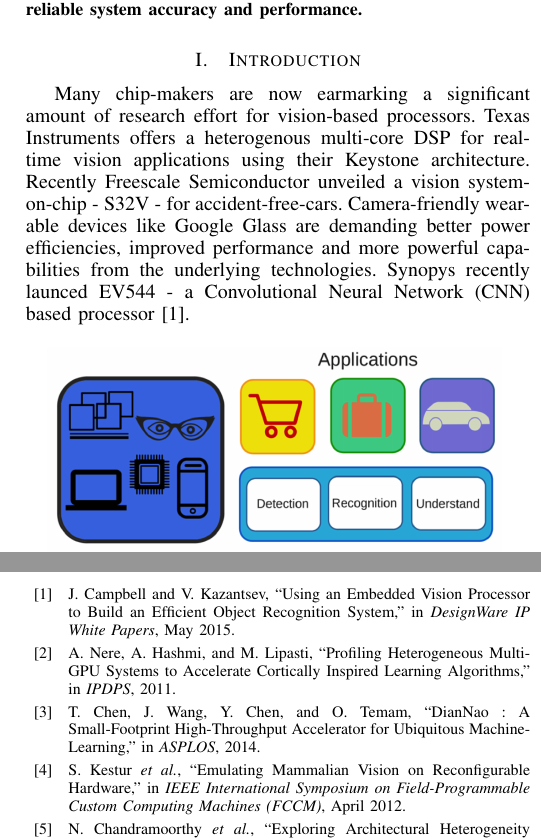
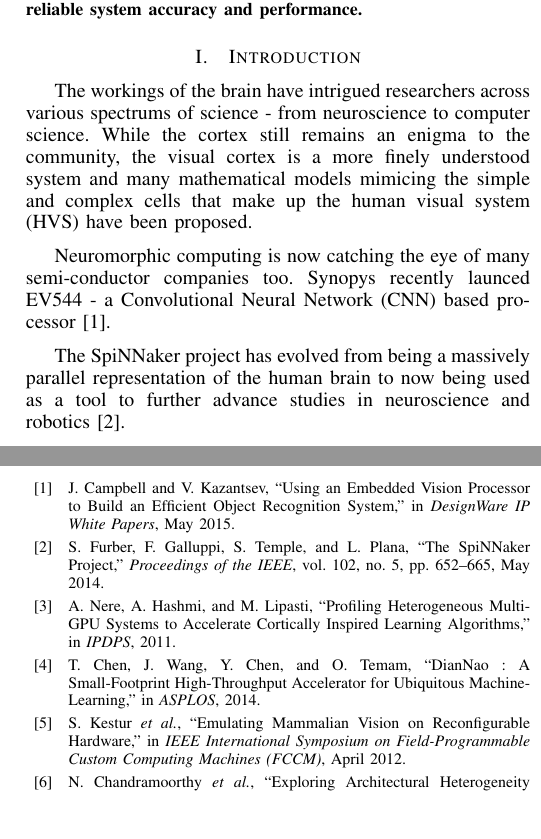
Before and after one commit to siddadd/iNIS2015, a LaTeX paper (inis2015.tex, which reads library.bib, src/introduction.tex): two parts of the columns of pages 1 and 3 of 3, joined at a grey line, cut so that both start at the same text, the shorter picture padded with empty space. Compiled offline with pdfLaTeX.

Commit message:
Adding more references

```diff
--- a/library.bib
+++ b/library.bib
@@ -1604,3 +1604,14 @@ year={2010},
 pages={11-18},
 month={May},
 }
+
+@ARTICLE{spinnaker,
+author={Furber, S.B. and Galluppi, F. and Temple, S. and Plana, L.A.},
+journal={Proceedings of the IEEE},
+title={{The SpiNNaker Project}},
+year={2014},
+volume={102},
+number={5},
+pages={652-665},
+month={May},
+}
--- a/src/introduction.tex
+++ b/src/introduction.tex
@@ -1,10 +1,13 @@
 %Introduction
+The workings of the brain have intrigued researchers across various spectrums of science - from neuroscience to computer science. While the cortex still remains
+an enigma to the community, the visual cortex is a more finely understood system and many mathematical models mimicing the simple and complex cells that make up the
+human visual system (HVS) have been proposed.
 
-Many chip-makers are now earmarking a significant amount of research effort for
-vision-based processors. Texas Instruments offers a heterogenous multi-core DSP for real-time vision applications using their Keystone architecture.
-Recently Freescale Semiconductor unveiled a vision system-on-chip - S32V - for accident-free-cars. Camera-friendly wearable devices like Google Glass are
-demanding better power efficiencies, improved performance and more powerful capabilities from the underlying technologies. Synopys recently launced
+Neuromorphic computing is now catching the eye of many semi-conductor companies too. Synopys recently launced
 EV544 - a Convolutional Neural Network (CNN) based processor~\cite{syncnn}.
+
+The SpiNNaker project has evolved from being a massively parallel representation of the human brain to now being used as a tool to further advance studies in
+neuroscience and robotics~\cite{spinnaker}.
 
 \begin{figure}[!htb]
 \vspace{0pt}
```
Also changed, not shown: src/related.tex (+1 -1 lines), inis2015.bbl, inis2015.pdf, 3 other files.
